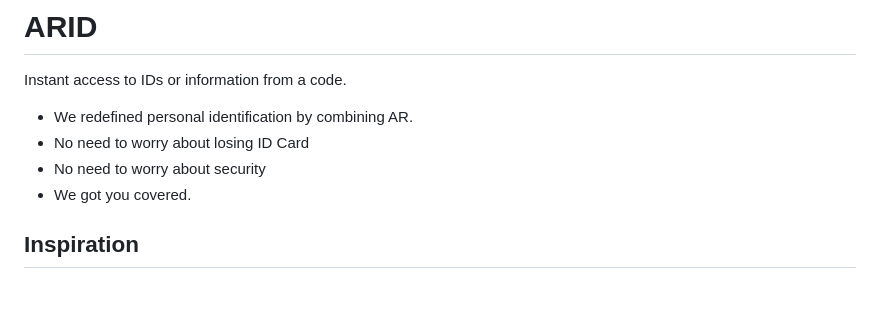
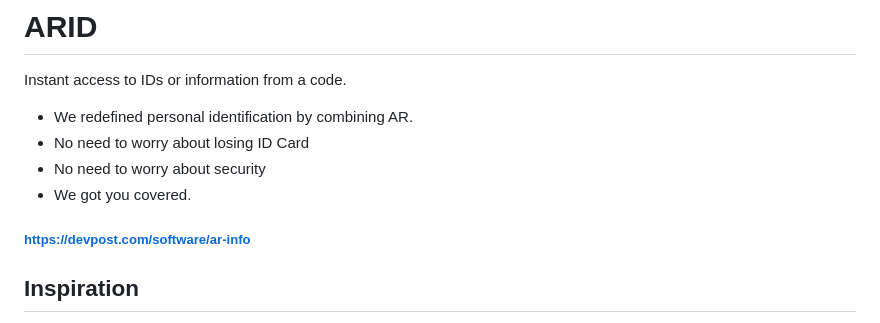
Before and after one commit to TeachMeTW/ARID, a Markdown page: README.md, the part around the change. Rendered like a GitHub page; blank space fills up the shorter version.

```diff
--- a/README.md
+++ b/README.md
@@ -6,6 +6,7 @@ Instant access to IDs or information from a code.
 - No need to worry about security
 - We got you covered.
 
+##### https://devpost.com/software/ar-info
 
 ## Inspiration
 Having used OpenCV for several projects, ranging mostly from machine learning detections, one of the things we have never done was anything AR related. We thought this was one possible use case of utilizing AR codes; showing ID's so that doctors, officers, and users would have a quick and easy access to their information. We also added a verification step for privacy protection in the form of twilio.
```
